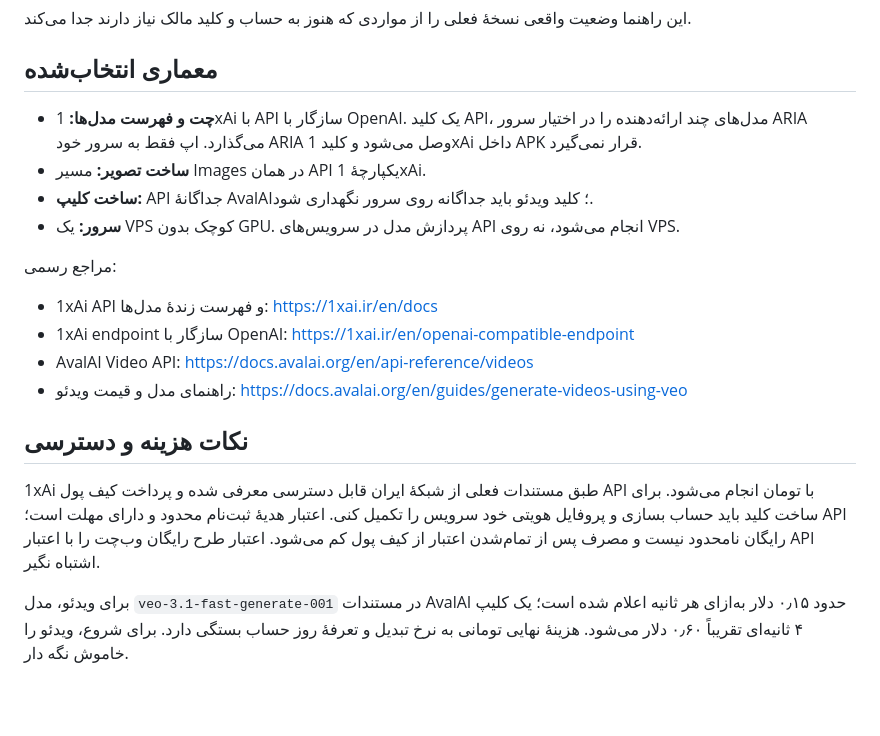
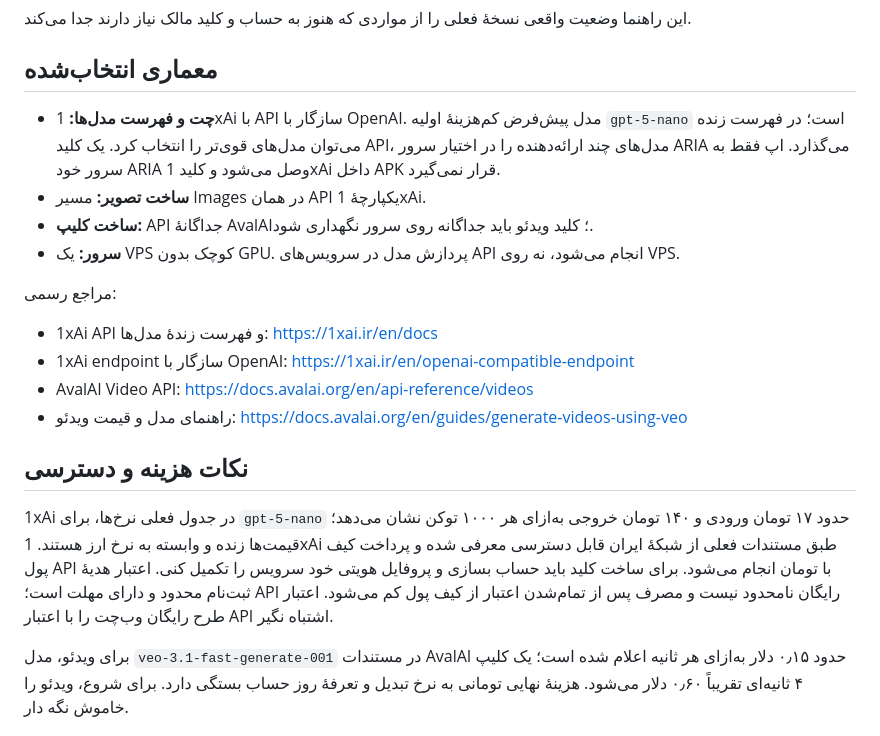
Before and after one commit to Miladdeljoui/ARIA, a Markdown page: docs/launch-in-iran-fa.md, the part around the change. Rendered like a GitHub page; blank space fills up the shorter version.

Commit message:
Document low-cost 1xAi default model

```diff
--- a/docs/launch-in-iran-fa.md
+++ b/docs/launch-in-iran-fa.md
@@ -4,7 +4,7 @@
 
 ## معماری انتخاب‌شده
 
-- **چت و فهرست مدل‌ها:** 1xAi با API سازگار با OpenAI. یک کلید API، مدل‌های چند ارائه‌دهنده را در اختیار سرور ARIA می‌گذارد. اپ فقط به سرور خود ARIA وصل می‌شود و کلید 1xAi داخل APK قرار نمی‌گیرد.
+- **چت و فهرست مدل‌ها:** 1xAi با API سازگار با OpenAI. مدل پیش‌فرض کم‌هزینهٔ اولیه `gpt-5-nano` است؛ در فهرست زنده می‌توان مدل‌های قوی‌تر را انتخاب کرد. یک کلید API، مدل‌های چند ارائه‌دهنده را در اختیار سرور ARIA می‌گذارد. اپ فقط به سرور خود ARIA وصل می‌شود و کلید 1xAi داخل APK قرار نمی‌گیرد.
 - **ساخت تصویر:** مسیر Images در همان API یکپارچهٔ 1xAi.
 - **ساخت کلیپ:** API جداگانهٔ AvalAI؛ کلید ویدئو باید جداگانه روی سرور نگهداری شود.
 - **سرور:** یک VPS کوچک بدون GPU. پردازش مدل در سرویس‌های API انجام می‌شود، نه روی VPS.
@@ -17,7 +17,7 @@
 
 ## نکات هزینه و دسترسی
 
-1xAi طبق مستندات فعلی از شبکهٔ ایران قابل دسترسی معرفی شده و پرداخت کیف پول API با تومان انجام می‌شود. برای ساخت کلید باید حساب بسازی و پروفایل هویتی خود سرویس را تکمیل کنی. اعتبار هدیهٔ ثبت‌نام محدود و دارای مهلت است؛ API رایگان نامحدود نیست و مصرف پس از تمام‌شدن اعتبار از کیف پول کم می‌شود. اعتبار طرح رایگان وب‌چت را با اعتبار API اشتباه نگیر.
+1xAi در جدول فعلی نرخ‌ها، برای `gpt-5-nano` حدود ۱۷ تومان ورودی و ۱۴۰ تومان خروجی به‌ازای هر ۱۰۰۰ توکن نشان می‌دهد؛ قیمت‌ها زنده و وابسته به نرخ ارز هستند. 1xAi طبق مستندات فعلی از شبکهٔ ایران قابل دسترسی معرفی شده و پرداخت کیف پول API با تومان انجام می‌شود. برای ساخت کلید باید حساب بسازی و پروفایل هویتی خود سرویس را تکمیل کنی. اعتبار هدیهٔ ثبت‌نام محدود و دارای مهلت است؛ API رایگان نامحدود نیست و مصرف پس از تمام‌شدن اعتبار از کیف پول کم می‌شود. اعتبار طرح رایگان وب‌چت را با اعتبار API اشتباه نگیر.
 
 برای ویدئو، مدل `veo-3.1-fast-generate-001` در مستندات AvalAI حدود ۰٫۱۵ دلار به‌ازای هر ثانیه اعلام شده است؛ یک کلیپ ۴ ثانیه‌ای تقریباً ۰٫۶۰ دلار می‌شود. هزینهٔ نهایی تومانی به نرخ تبدیل و تعرفهٔ روز حساب بستگی دارد. برای شروع، ویدئو را خاموش نگه دار.
 
```
